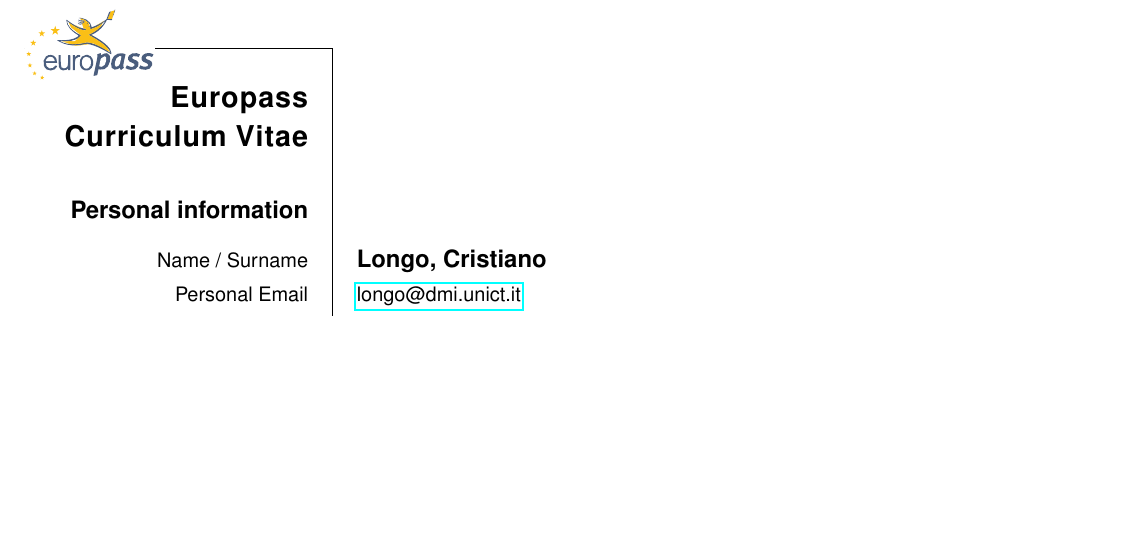
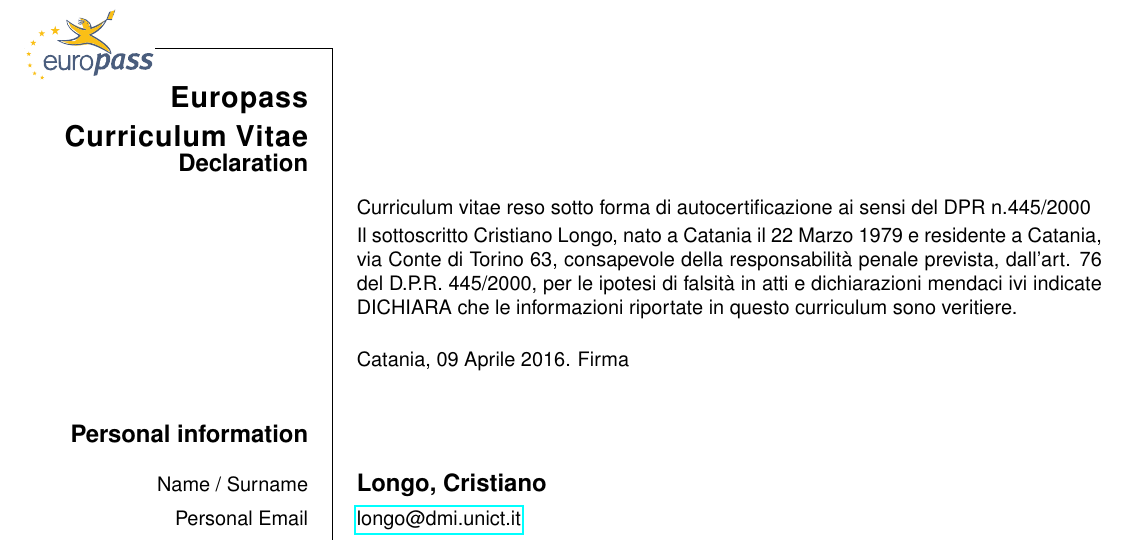
Before and after one commit to cristianolongo/cristianolongo_personalwebsite, a LaTeX CV (cv/cv_longo_en.tex): part of page 1 of 4 before the commit and part of page 1 of 5 after it, cut so that both start at the same text, the shorter picture padded with empty space. Compiled offline with pdfLaTeX.

Commit message:
privacy statement and other declarations

```diff
--- a/cv/cv_longo_en.tex
+++ b/cv/cv_longo_en.tex
@@ -23,11 +23,25 @@
 \ecvfootnote{For more information go to \url{http://europass.cedefop.eu.int}\\
 \textcopyright~European Communities, 2003.}
 
+\title{Curriculum vitae reso sotto forma di autocertificazione ai sensi del DPR
+n.445/2000}
+\date{}
 \begin{document}
 \selectlanguage{english}
 
+\begin{europecv}
 
-\begin{europecv}
+\ecvsection{Declaration}
+\ecvitem{}{Curriculum vitae reso sotto forma di autocertificazione ai sensi del DPR
+n.445/2000}
+\ecvitem{}{Il sottoscritto Cristiano Longo, nato a Catania il 22 Marzo 1979 e
+residente a Catania, via Conte di Torino 63, consapevole della responsabilit\`a penale
+prevista, dall’art. 76 del D.P.R. 445/2000, per le ipotesi di falsit\`a in atti
+e dichiarazioni mendaci ivi indicate DICHIARA che le informazioni riportate in
+questo curriculum sono veritiere.}
+\ecvitem{}{}
+\ecvitem{}{Catania, 09 Aprile 2016. Firma }
+
 \ecvpersonalinfo[5pt]
 %\ecvitem{\large\textbf{Desired employment/ Occupational~field}}{\large\textbf{(Remove if not relevant)}}
 
```
Also changed, not shown: cv/cv_longo_en.pdf, cv/cv_longo_en.tex (7 more changed lines).
